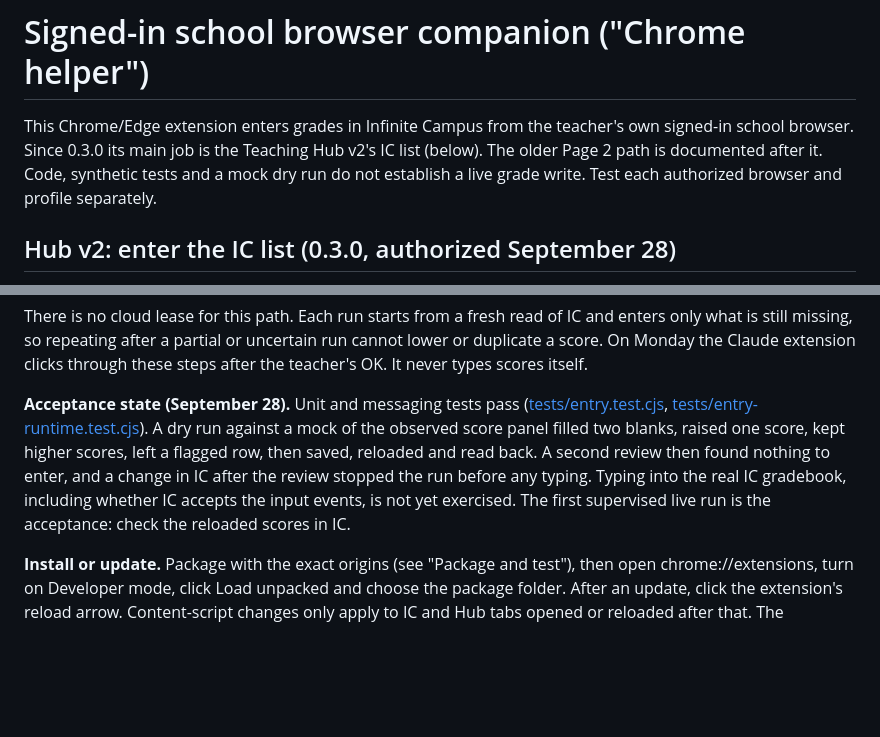
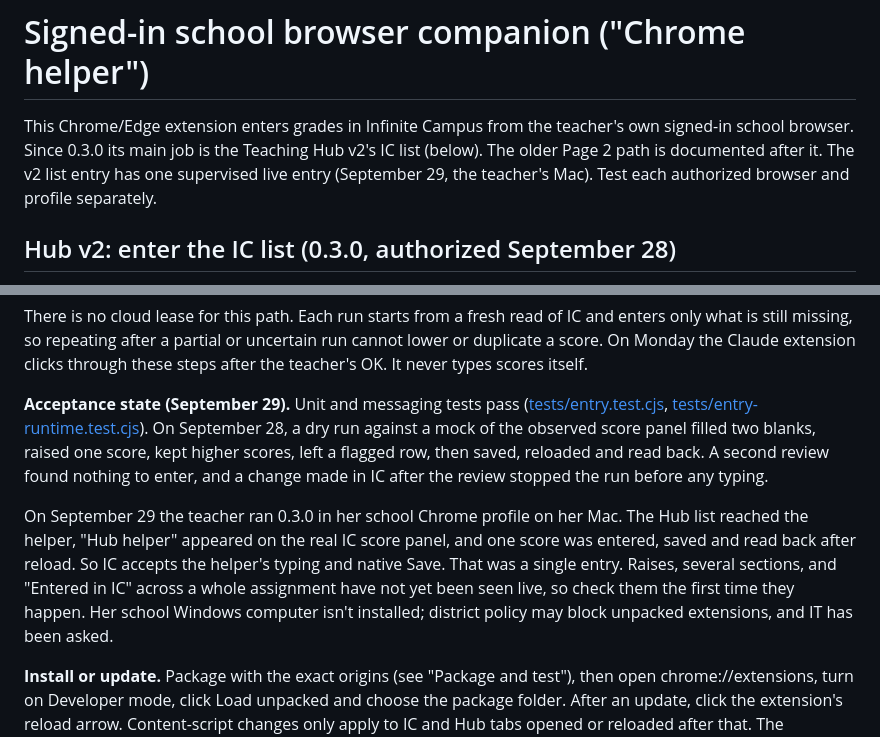
Before and after one commit to kvond/school-workflow-hub, a Markdown page: browser-extension/README.md, 2 parts joined by grey strips. Drawn GitHub-style; blank space fills up the shorter version.

Commit message:
Docs: the Chrome helper's first live IC entry (Sep 29)
The teacher ran helper 0.3.0 in her school Chrome profile on her Mac: one
score entered in Infinite Campus, saved and read back after reload. Wider
cases are still to be seen live; the school Windows computer isn't installed
(district policy may block unpacked extensions; IT asked).

Co-Authored-By: Claude Opus 5.5 <noreply@anthropic.com>

```diff
--- a/browser-extension/README.md
+++ b/browser-extension/README.md
@@ -2,9 +2,9 @@
 
 This Chrome/Edge extension enters grades in Infinite Campus from the teacher's
 own signed-in school browser. Since 0.3.0 its main job is the Teaching Hub
-v2's IC list (below). The older Page 2 path is documented after it. Code,
-synthetic tests and a mock dry run do not establish a live grade write. Test
-each authorized browser and profile separately.
+v2's IC list (below). The older Page 2 path is documented after it. The v2
+list entry has one supervised live entry (September 29, the teacher's Mac).
+Test each authorized browser and profile separately.
 
 ## Hub v2: enter the IC list (0.3.0, authorized September 28)
 
@@ -48,15 +48,22 @@ uncertain run cannot lower or duplicate a score. On Monday the Claude extension
 clicks through these steps after the teacher's OK. It never types scores
 itself.
 
-**Acceptance state (September 28).** Unit and messaging tests pass
+**Acceptance state (September 29).** Unit and messaging tests pass
 ([tests/entry.test.cjs](tests/entry.test.cjs),
-[tests/entry-runtime.test.cjs](tests/entry-runtime.test.cjs)). A dry run
-against a mock of the observed score panel filled two blanks, raised one score,
-kept higher scores, left a flagged row, then saved, reloaded and read back. A
-second review then found nothing to enter, and a change in IC after the review
-stopped the run before any typing. Typing into the real IC gradebook,
-including whether IC accepts the input events, is not yet exercised. The
-first supervised live run is the acceptance: check the reloaded scores in IC.
+[tests/entry-runtime.test.cjs](tests/entry-runtime.test.cjs)). On September 28,
+a dry run against a mock of the observed score panel filled two blanks, raised
+one score, kept higher scores, left a flagged row, then saved, reloaded and
+read back. A second review found nothing to enter, and a change made in IC
+after the review stopped the run before any typing.
+
+On September 29 the teacher ran 0.3.0 in her school Chrome profile on her Mac.
+The Hub list reached the helper, "Hub helper" appeared on the real IC score
+panel, and one score was entered, saved and read back after reload. So IC
+accepts the helper's typing and native Save. That was a single entry.
+Raises, several sections, and "Entered in IC" across a whole assignment have
+not yet been seen live, so check them the first time they happen. Her school
+Windows computer isn't installed; district policy may block unpacked
+extensions, and IT has been asked.
 
 **Install or update.** Package with the exact origins (see "Package and test"),
 then open chrome://extensions, turn on Developer mode, click Load unpacked and
```
Also changed, not shown: AGENTS.md (+4 -2 lines), docs/BROWSER_RUNS.md (+7 -3 lines).
